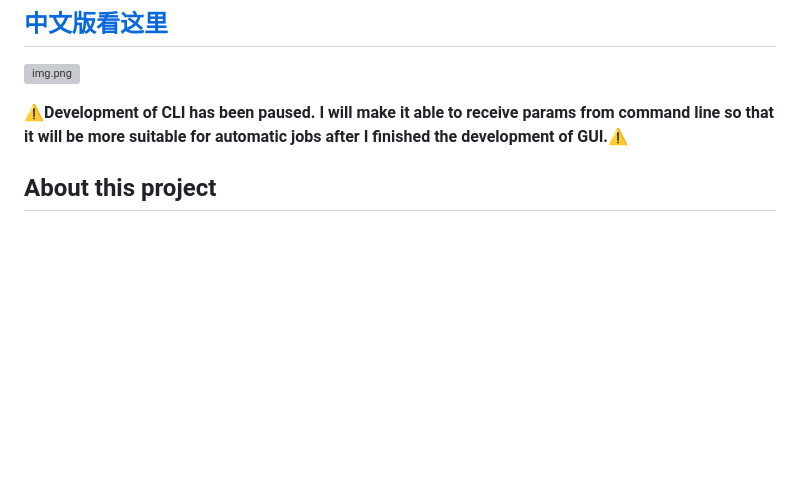
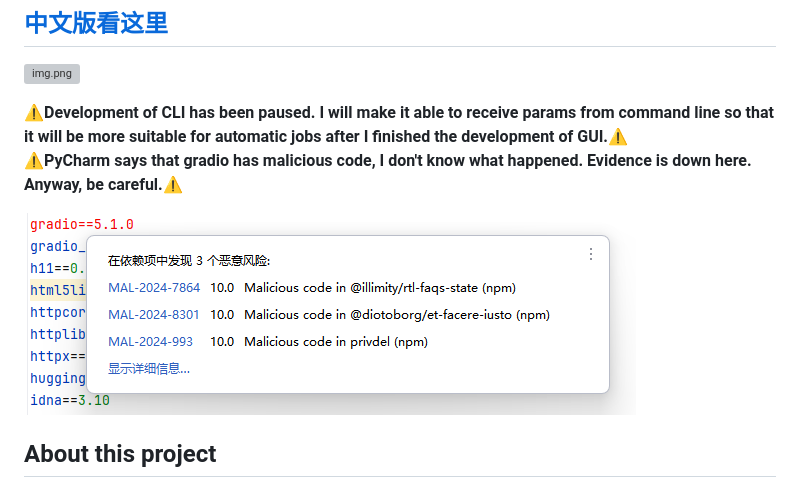
Before and after one commit to XJF2332/GOT-OCR-2-GUI, a Markdown page: README-en.md, the part around the change. Drawn GitHub-style; pictures changed too: img_1.png (added); blank space fills up the shorter version; grey boxes are pictures that could not be loaded.

```diff
--- a/README-en.md
+++ b/README-en.md
@@ -5,6 +5,9 @@
 ![img.png](img.png)
 
 **⚠️Development of CLI has been paused. I will make it able to receive params from command line so that it will be more suitable for automatic jobs after I finished the development of GUI.⚠️**
+**⚠️PyCharm says that gradio has malicious code, I don't know what happened. Evidence is down here. Anyway, be careful.⚠️**
+
+![img_1.png](img_1.png)
 
 ## About this project
 
```
Also changed, not shown: README.md (+3 -0 lines).
